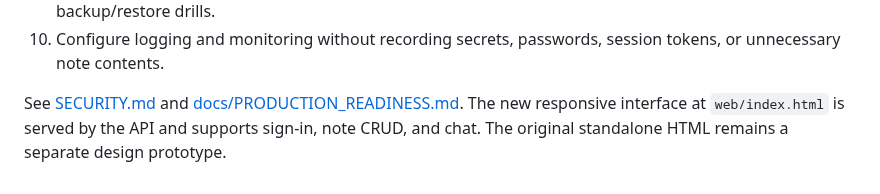
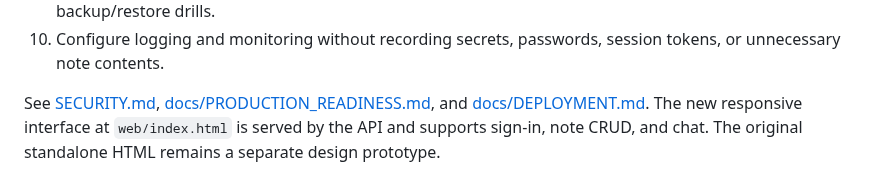
Before and after one commit to yobi369/personal_ai_assistant-1-, a Markdown page: README.md, the part around the change. Rendered like a GitHub page.

Commit message:
docs: link deployment guide from project README

```diff
--- a/README.md
+++ b/README.md
@@ -93,4 +93,4 @@ Before public launch:
 9. Run dependency/security scanning, load tests, independent security review, deployment smoke tests, and backup/restore drills.
 10. Configure logging and monitoring without recording secrets, passwords, session tokens, or unnecessary note contents.
 
-See [SECURITY.md](SECURITY.md) and [docs/PRODUCTION_READINESS.md](docs/PRODUCTION_READINESS.md). The new responsive interface at `web/index.html` is served by the API and supports sign-in, note CRUD, and chat. The original standalone HTML remains a separate design prototype.
+See [SECURITY.md](SECURITY.md), [docs/PRODUCTION_READINESS.md](docs/PRODUCTION_READINESS.md), and [docs/DEPLOYMENT.md](docs/DEPLOYMENT.md). The new responsive interface at `web/index.html` is served by the API and supports sign-in, note CRUD, and chat. The original standalone HTML remains a separate design prototype.
```
